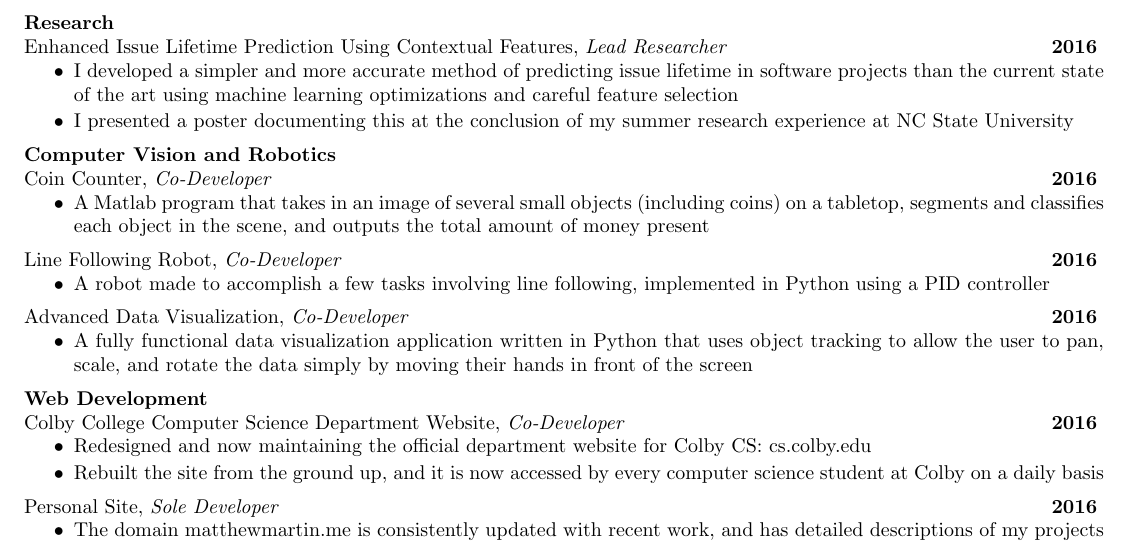
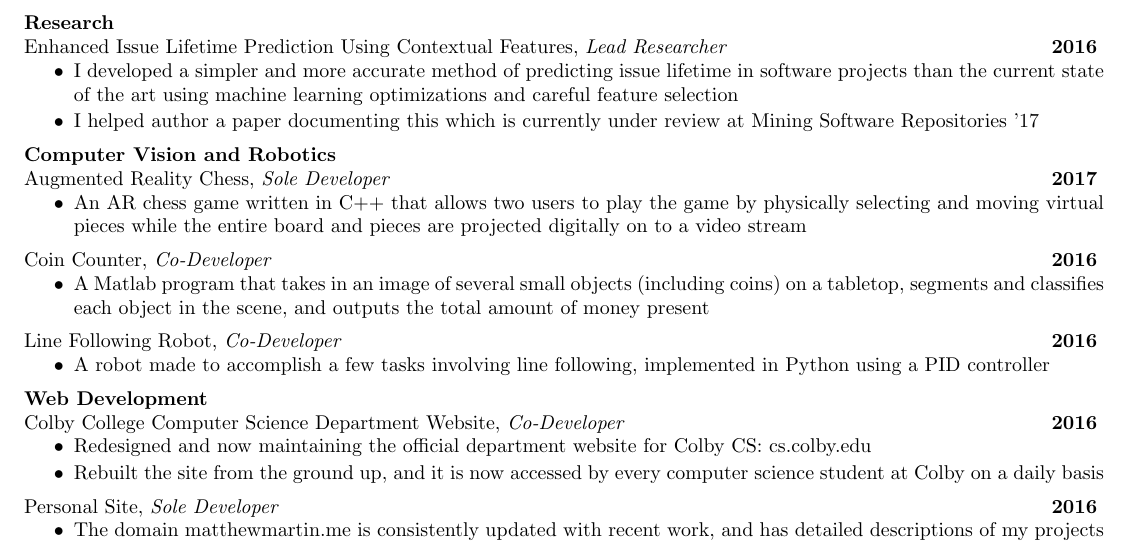
Before and after one commit to mjmartin23/resume, a LaTeX CV (MatthewMartinResume.tex): part of the page, cut so that both start at the same text. Compiled offline with pdfLaTeX.

Commit message:
updated transcript and added AR chess to resume

```diff
--- a/MatthewMartinResume.tex
+++ b/MatthewMartinResume.tex
@@ -30,19 +30,22 @@
 \project{Enhanced Issue Lifetime Prediction Using Contextual Features}{Lead Researcher}{2016}{
 	\item I developed a simpler and more accurate method of predicting issue lifetime in software projects than the current state of the art using machine learning optimizations and  careful feature selection
 	\vspace{-.5em}
-	\item I presented a poster documenting this at the conclusion of my summer research experience at NC State University
+	\item I helped author a paper documenting this which is currently under review at Mining Software Repositories '17
 	}
 
 \projecttype{Computer Vision and Robotics}
+\project{Augmented Reality Chess}{Sole Developer} {2017} {
+	\item An AR chess game written in C++ that allows two users to play the game by physically selecting and moving virtual pieces while the entire board and pieces are projected digitally on to a video stream
+}
 \project{Coin Counter}{Co-Developer}{2016}{
 	\item A Matlab program that takes in an image of several small objects (including coins) on a tabletop, segments and classifies each object in the scene, and outputs the total amount of money present
 }
 \project{Line Following Robot}{Co-Developer}{2016}{
 	\item A robot made to accomplish a few tasks involving line following, implemented in Python using a PID controller
 }
-\project{Advanced Data Visualization}{Co-Developer}{2016}{
-	\item A fully functional data visualization application written in Python that uses object tracking to allow the user to pan, scale, and rotate the data simply by moving their hands in front of the screen
-}
+%\project{Advanced Data Visualization}{Co-Developer}{2016}{
+%	\item A fully functional data visualization application written in Python that uses object tracking to allow the user to pan, scale, and rotate the data simply by moving their hands in front of the screen
+%}
 
 %\project{Music LED Controller}{Sole Developer}{2015}{
 %	\item Analyzes music played through a Raspberry Pi, displaying a visualization of the frequencies via an LED strip
```
Also changed, not shown: MatthewMartinResume.pdf, MatthewMartinTranscript.pdf, 1 other file.
